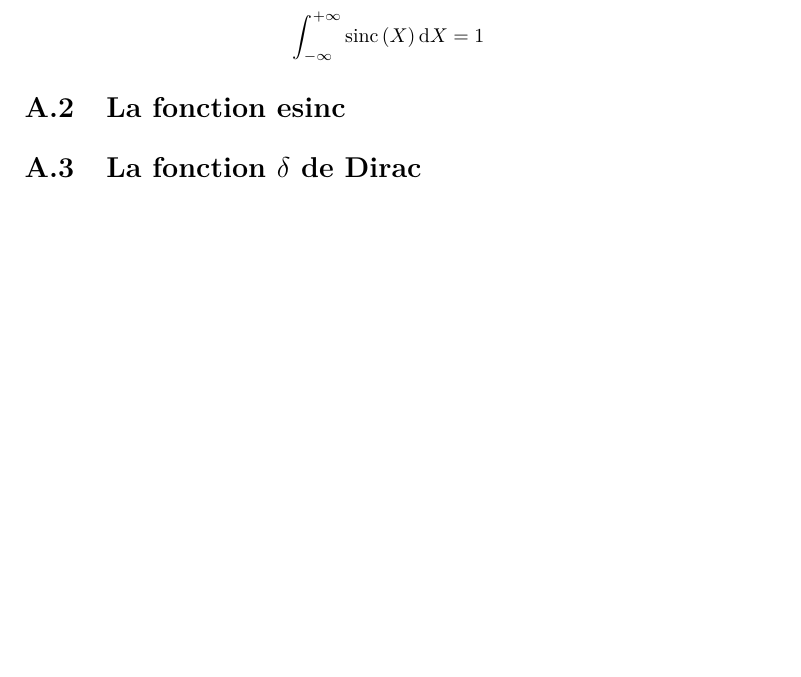
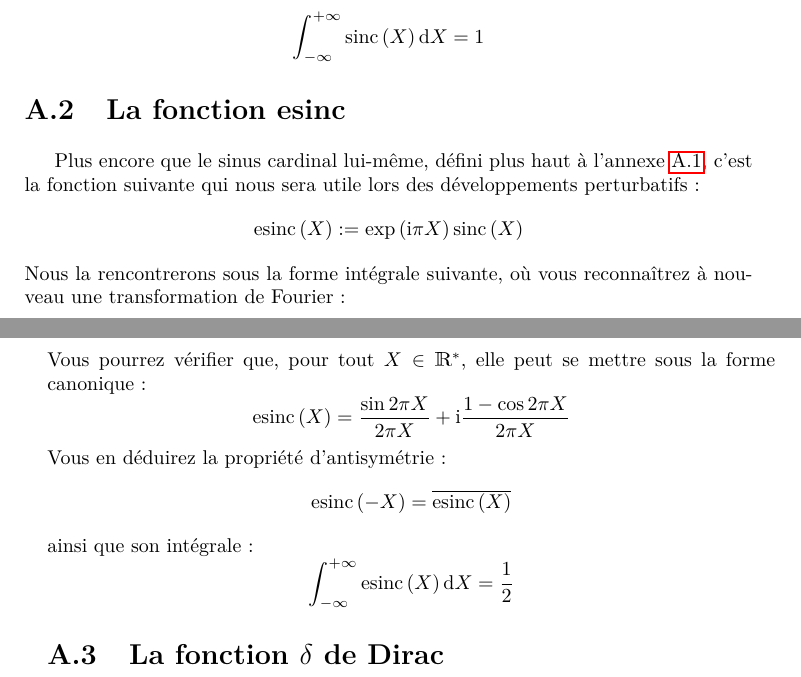
Before and after one commit to sebastien-fauvel/interpreter-la-physique-quantique, a LaTeX book (interpreter-la-physique-quantique.tex, which reads contenu/2-partie-principale/5-appendices/1-fonctions-usuelles/2-la-fonction-esinc.tex): part of page 28 of 32 before the commit and two parts of pages 28 and 29 of 33 after it, the two joined at a grey line, cut so that both start at the same text, the shorter picture padded with empty space. Compiled offline with pdfLaTeX.

Commit message:
Section "La fonction esinc"
- Définition
- Propriétés
- Notation utiles

```diff
--- a/contenu/2-partie-principale/5-appendices/1-fonctions-usuelles/2-la-fonction-esinc.tex
+++ b/contenu/2-partie-principale/5-appendices/1-fonctions-usuelles/2-la-fonction-esinc.tex
@@ -1 +1,23 @@
 \section{La fonction esinc}
+
+Plus encore que le sinus cardinal lui-même, défini plus haut à l'annexe \ref{sinc},
+c'est la fonction suivante qui nous sera utile lors des développements perturbatifs:
+\begin{equation*}
+\esinc{X} \eqdef \exp{\i \pi X} \sinc{X}
+\end{equation*}
+Nous la rencontrerons sous la forme intégrale suivante, où vous reconnaîtrez à nouveau une transformation de Fourier:
+\begin{equation*}
+\esinc{X} = \frac 1 X \int_0^X \exp{\i 2 \pi x} \dx
+\end{equation*}
+Vous pourrez vérifier que, pour tout $X \in \IR^*$, elle peut se mettre sous la forme canonique:
+\begin{equation*}
+\esinc{X} = \frac{\sin{2 \pi X}}{2 \pi X} + \i \frac{1 - \cos{2 \pi X}}{2 \pi X}
+\end{equation*}
+Vous en déduirez la propriété d'antisymétrie:
+\begin{equation*}
+\esinc{-X} = \cc{\esinc{X}}
+\end{equation*}
+ainsi que son intégrale:
+\begin{equation*}
+\int_{-\infty}^{+\infty} \esinc{X} \dX = \frac 1 2
+\end{equation*}
```
Also changed, not shown: contenu/2-partie-principale/5-appendices/1-fonctions-usuelles/1-la-fonction-sinus-cardinal.tex (+1 -0 lines), notations.tex (+2 -0 lines), interpreter-la-physique-quantique.pdf.
